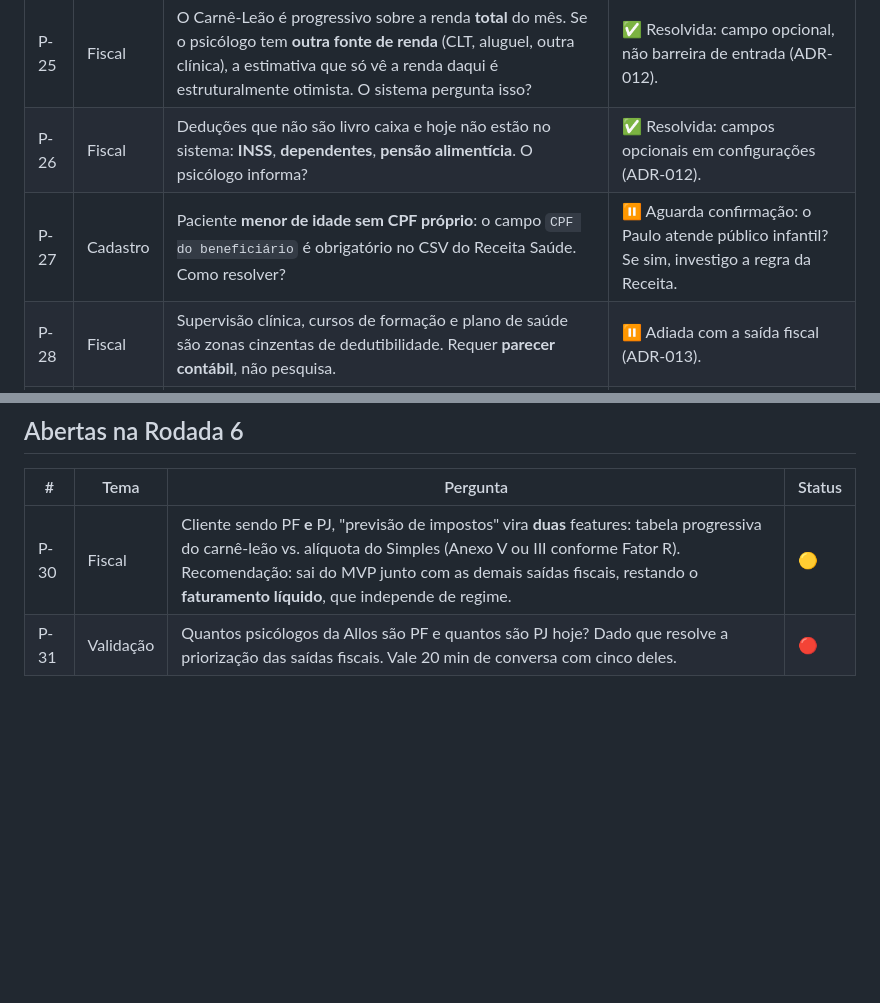
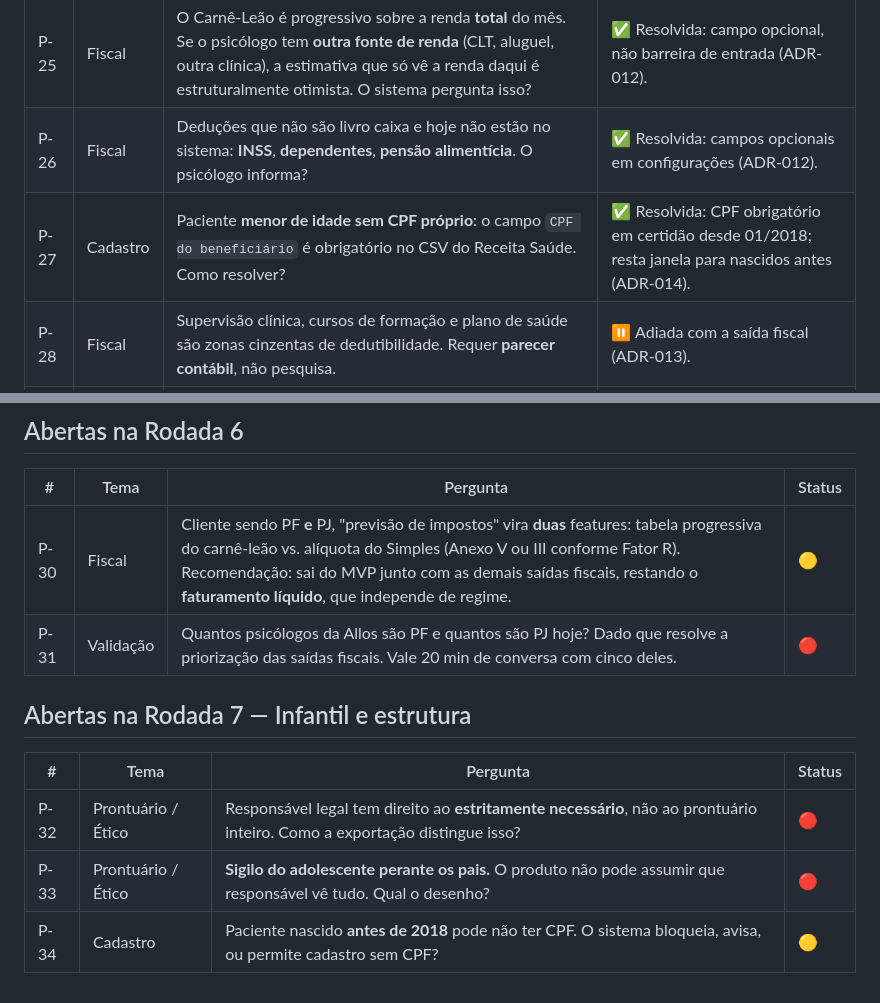
Before and after one commit to flaviagmpsi/clinico-individual, a Markdown page: perguntas.md, 2 parts joined by grey strips. GitHub-like rendering; blank space fills up the shorter version.

```diff
--- a/perguntas.md
+++ b/perguntas.md
@@ -93,7 +93,7 @@ Status: 🔴 aberta · 🟡 em discussão · 🟢 resolvida (migra para `documen
 |---|---|---|---|
 | P-25 | Fiscal | O Carnê-Leão é progressivo sobre a renda **total** do mês. Se o psicólogo tem **outra fonte de renda** (CLT, aluguel, outra clínica), a estimativa que só vê a renda daqui é estruturalmente otimista. O sistema pergunta isso? | ✅ Resolvida: campo opcional, não barreira de entrada (ADR-012). |
 | P-26 | Fiscal | Deduções que não são livro caixa e hoje não estão no sistema: **INSS**, **dependentes**, **pensão alimentícia**. O psicólogo informa? | ✅ Resolvida: campos opcionais em configurações (ADR-012). |
-| P-27 | Cadastro | Paciente **menor de idade sem CPF próprio**: o campo `CPF do beneficiário` é obrigatório no CSV do Receita Saúde. Como resolver? | ⏸️ Aguarda confirmação: o Paulo atende público infantil? Se sim, investigo a regra da Receita. |
+| P-27 | Cadastro | Paciente **menor de idade sem CPF próprio**: o campo `CPF do beneficiário` é obrigatório no CSV do Receita Saúde. Como resolver? | ✅ Resolvida: CPF obrigatório em certidão desde 01/2018; resta janela para nascidos antes (ADR-014). |
 | P-28 | Fiscal | Supervisão clínica, cursos de formação e plano de saúde são zonas cinzentas de dedutibilidade. Requer **parecer contábil**, não pesquisa. | ⏸️ Adiada com a saída fiscal (ADR-013). |
 | P-29 | Fiscal | Todo lançamento de despesa precisa de comprovante para a Receita aceitar. Anexo de comprovante entra no MVP? | 🔴 |
 
@@ -103,3 +103,11 @@ Status: 🔴 aberta · 🟡 em discussão · 🟢 resolvida (migra para `documen
 |---|---|---|---|
 | P-30 | Fiscal | Cliente sendo PF **e** PJ, "previsão de impostos" vira **duas** features: tabela progressiva do carnê-leão vs. alíquota do Simples (Anexo V ou III conforme Fator R). Recomendação: sai do MVP junto com as demais saídas fiscais, restando o **faturamento líquido**, que independe de regime. | 🟡 |
 | P-31 | Validação | Quantos psicólogos da Allos são PF e quantos são PJ hoje? Dado que resolve a priorização das saídas fiscais. Vale 20 min de conversa com cinco deles. | 🔴 |
+
+## Abertas na Rodada 7 — Infantil e estrutura
+
+| # | Tema | Pergunta | Status |
+|---|---|---|---|
+| P-32 | Prontuário / Ético | Responsável legal tem direito ao **estritamente necessário**, não ao prontuário inteiro. Como a exportação distingue isso? | 🔴 |
+| P-33 | Prontuário / Ético | **Sigilo do adolescente perante os pais.** O produto não pode assumir que responsável vê tudo. Qual o desenho? | 🔴 |
+| P-34 | Cadastro | Paciente nascido **antes de 2018** pode não ter CPF. O sistema bloqueia, avisa, ou permite cadastro sem CPF? | 🟡 |
```
Also changed, not shown: complicacoes.md (+43 -0 lines).
